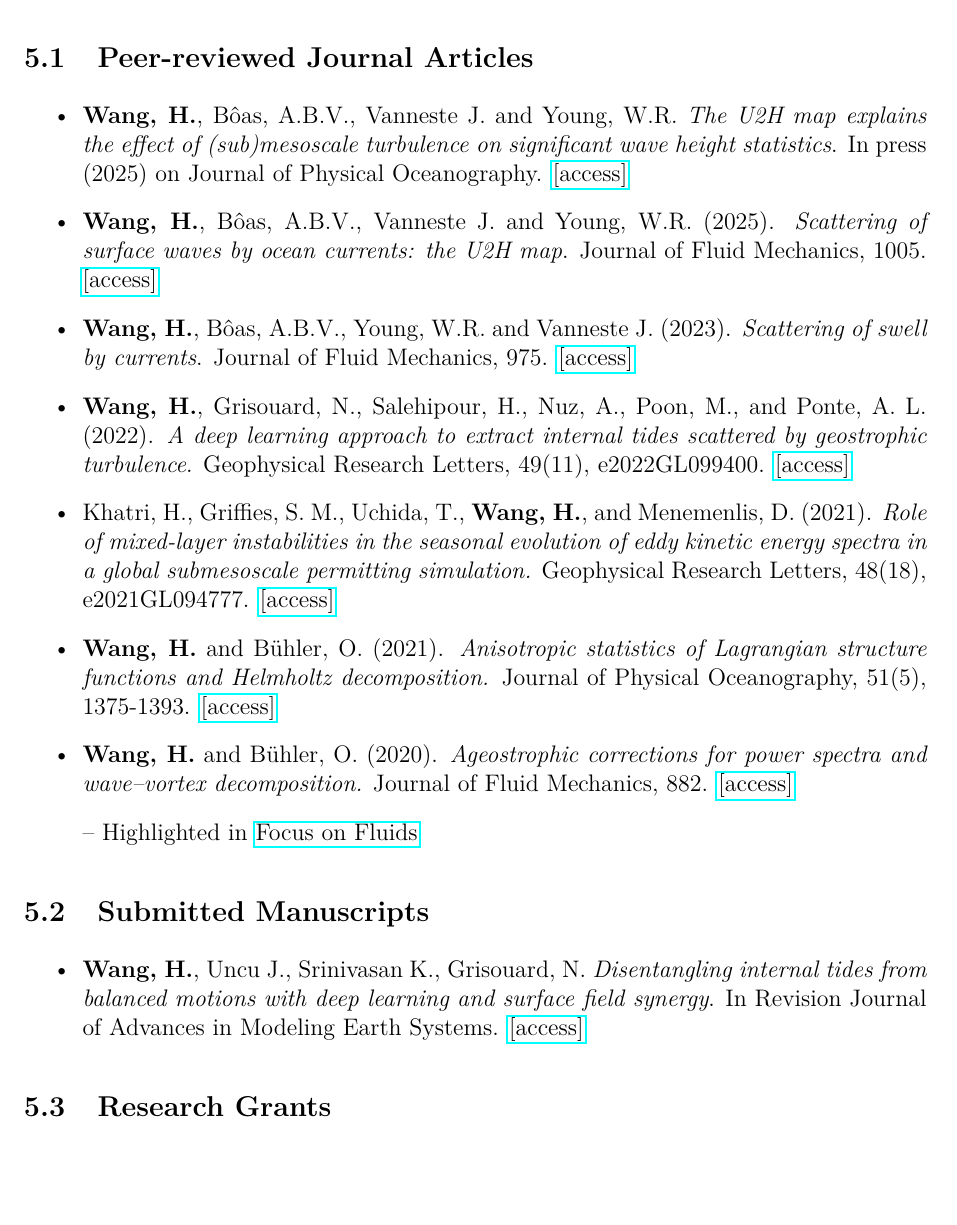
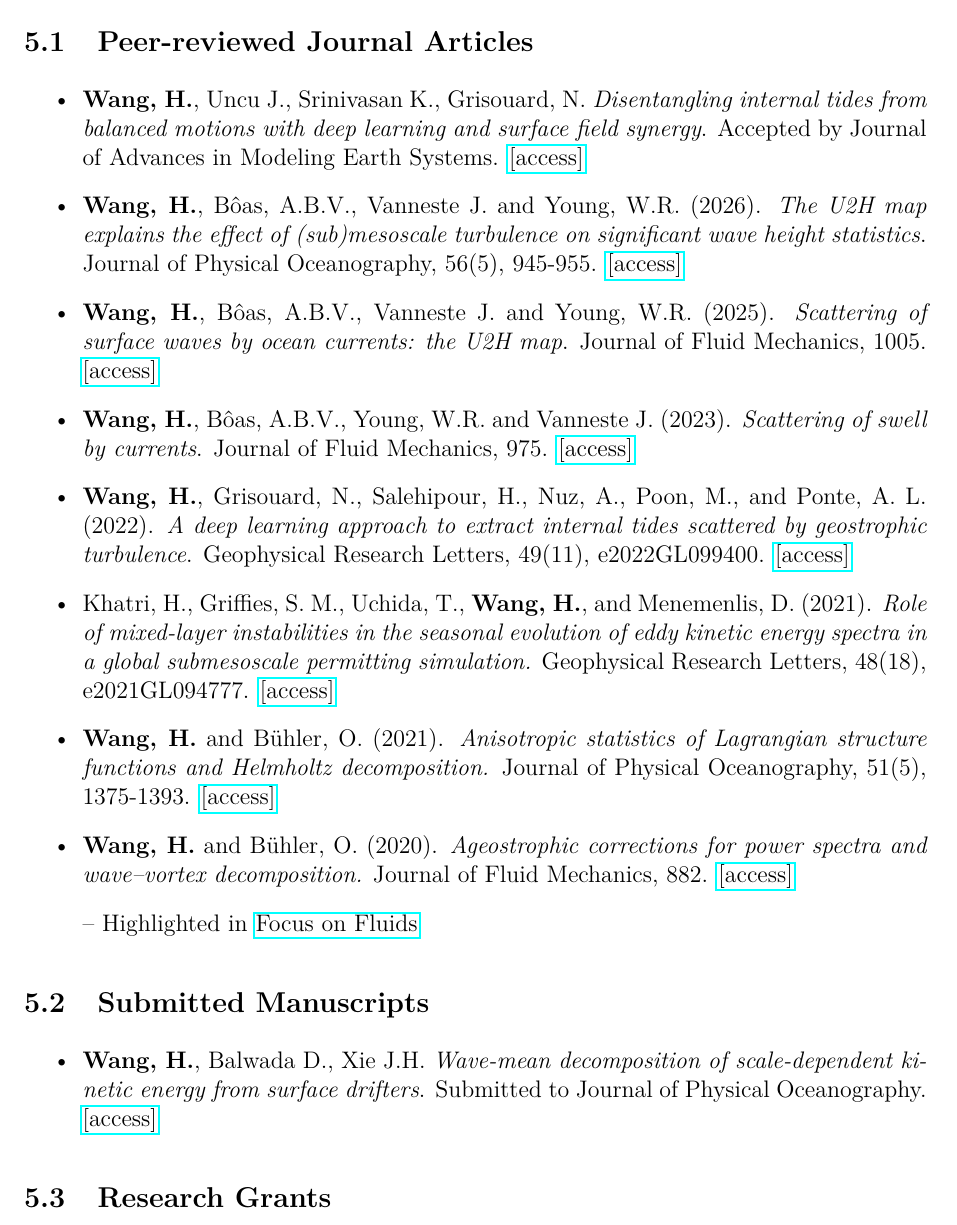
Before and after one commit to hannnwang/hannnwang.github.io, a LaTeX CV (Han_CV_short.tex): part of page 2 of 4 before the commit and part of page 2 of 5 after it, cut so that both start at the same text, the shorter picture padded with empty space. Compiled offline with pdfLaTeX.

Commit message:
update cv

```diff
--- a/Han_CV_short.tex
+++ b/Han_CV_short.tex
@@ -74,7 +74,8 @@ China. Dissertation advisor: Prof. Dr. Rui Li
 \section{Scientific Expertise}
 \subsection{Peer-reviewed Journal Articles}
 \begin{itemize}
-\item \textbf{Wang, H.}, B\^{o}as, A.B.V.,  Vanneste J. and Young, W.R. \textit{The U2H map explains the effect of (sub)mesoscale turbulence on significant wave height statistics}. In press (2025) on Journal of Physical Oceanography. \href{https://arxiv.org/abs/2504.21736}{[access]}
+\item \textbf{Wang, H.}, Uncu J., Srinivasan K., Grisouard, N. \textit{Disentangling internal tides from balanced motions with deep learning and surface field synergy}. Accepted by Journal of Advances in Modeling Earth Systems. \href{https://arxiv.org/html/2511.03614v2}{[access]}
+\item \textbf{Wang, H.}, B\^{o}as, A.B.V.,  Vanneste J. and Young, W.R. (2026). \textit{The U2H map explains the effect of (sub)mesoscale turbulence on significant wave height statistics}. Journal of Physical Oceanography, 56(5), 945-955. \href{https://arxiv.org/abs/2504.21736}{[access]}
 \item \textbf{Wang, H.}, B\^{o}as, A.B.V.,  Vanneste J. and Young, W.R. (2025). \textit{Scattering of surface waves by ocean currents: the U2H map}. Journal of Fluid Mechanics,  1005. \href{https://arxiv.org/abs/2402.05652}{[access]}
 %\href{https://www.youtube.com/watch?v=migsRGIAB-c}{[talk]}
 \item \textbf{Wang, H.}, B\^{o}as, A.B.V., Young, W.R. and Vanneste J. (2023). \textit{Scattering of swell by currents}. Journal of Fluid Mechanics, 975.  \href{https://arxiv.org/abs/2305.12163}{[access]}
@@ -86,7 +87,7 @@ China. Dissertation advisor: Prof. Dr. Rui Li
 \end{itemize}
 \subsection{Submitted Manuscripts}
 \begin{itemize}
-\item \textbf{Wang, H.}, Uncu J., Srinivasan K., Grisouard, N. \textit{Disentangling internal tides from balanced motions with deep learning and surface field synergy}. In Revision Journal of Advances in Modeling Earth Systems. \href{https://arxiv.org/html/2511.03614v1}{[access]}
+\item \textbf{Wang, H.}, Balwada D., Xie J.H. \textit{Wave-mean decomposition of scale-dependent kinetic energy from surface drifters}. Submitted to Journal of Physical Oceanography. \href{https://arxiv.org/abs/2606.03744}{[access]}
 \end{itemize}
 
 \subsection{Research Grants}
```
Also changed, not shown: Han_CV_short.pdf, Han_CV_short.tex (2 more changed lines), 3 other files.
